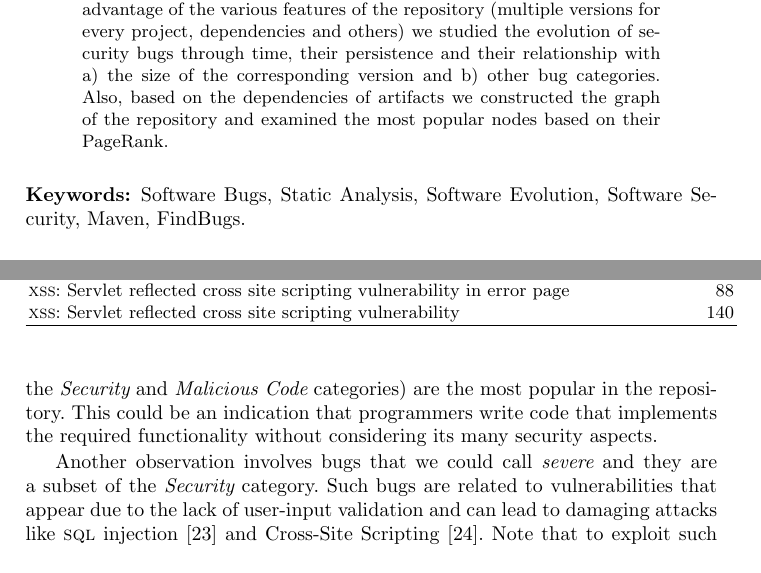
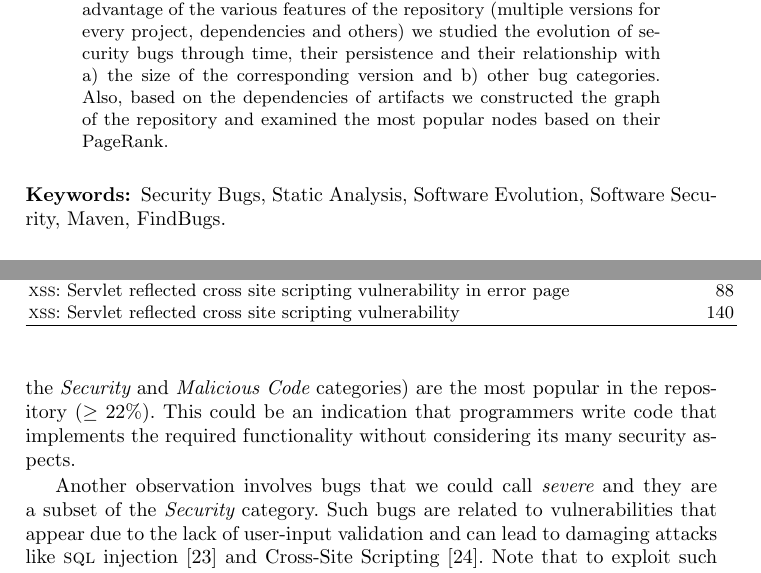
Before and after one commit to bkarak/evol_security_publication_2012, a LaTeX thesis (docs/evol.tex): two parts of pages 1 and 7 of 15 before the commit and two parts of pages 1 and 7 of 16 after it, joined at a grey line, cut so that both start at the same text. Compiled offline with pdfLaTeX.

Commit message:
minor changes

```diff
--- a/docs/evol.tex
+++ b/docs/evol.tex
@@ -44,7 +44,7 @@ examined the most popular nodes based on their PageRank.
 \end{abstract}
 
 \begin{keywords}
-Software Bugs, Static Analysis, Software Evolution, Software
+Security Bugs, Static Analysis, Software Evolution, Software
 Security, Maven, FindBugs.
 \end{keywords}
 
@@ -329,9 +329,9 @@ and 45,559 coming from the second.
 Figure~\ref{fig:bug-per} shows how software bugs are distributed among the
 repository. Together with the {\it Bad Practice} bugs and the {\it Style} bugs,
 security bugs (the sum of the {\it Security} and {\it Malicious Code}
-categories) are the most popular in the repository. This could be an indication
-that programmers write code that implements the required functionality without considering
-its many security aspects.
+categories) are the most popular in the repository ($\geq 22\%$).
+This could be an indication that programmers write code that implements the
+required functionality without considering its many security aspects.
 % An interesting observation is that 4,908 projects did not
 % have any bugs at all. These cases involved small artifacts with a minimum number of classes.
 % This goes along with the relationship between the size of an artifact and it's
```
Also changed, not shown: docs/evol.tex (3 more changed lines).
